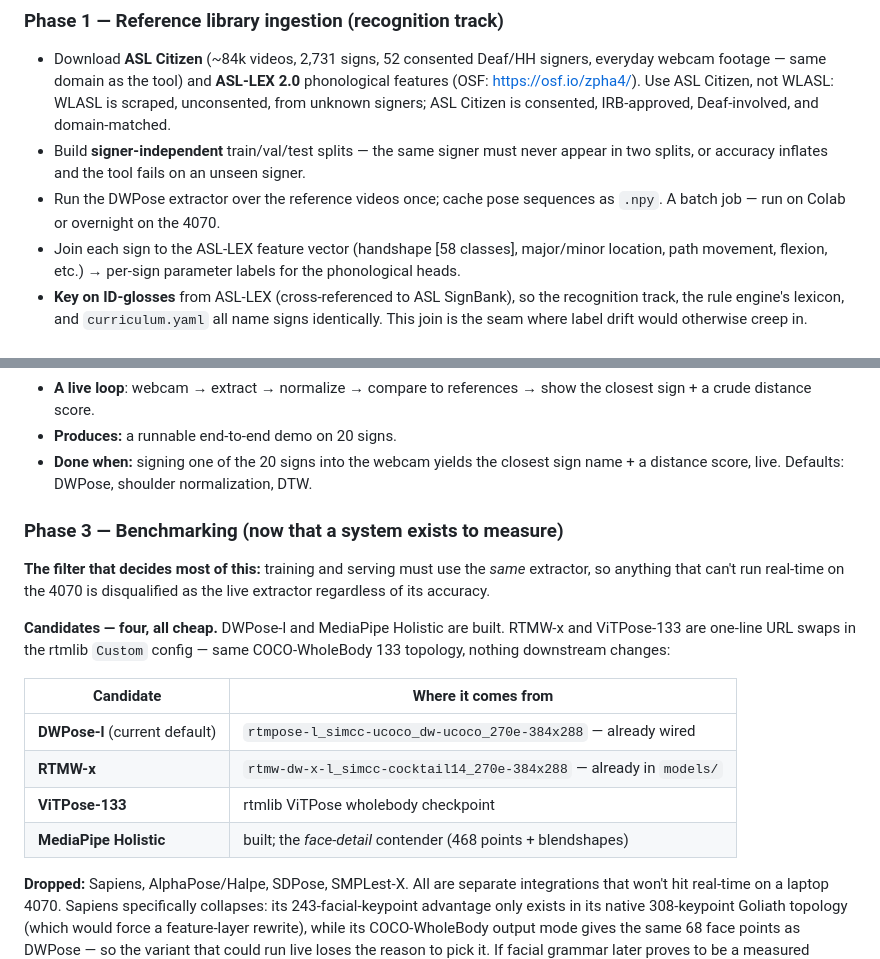
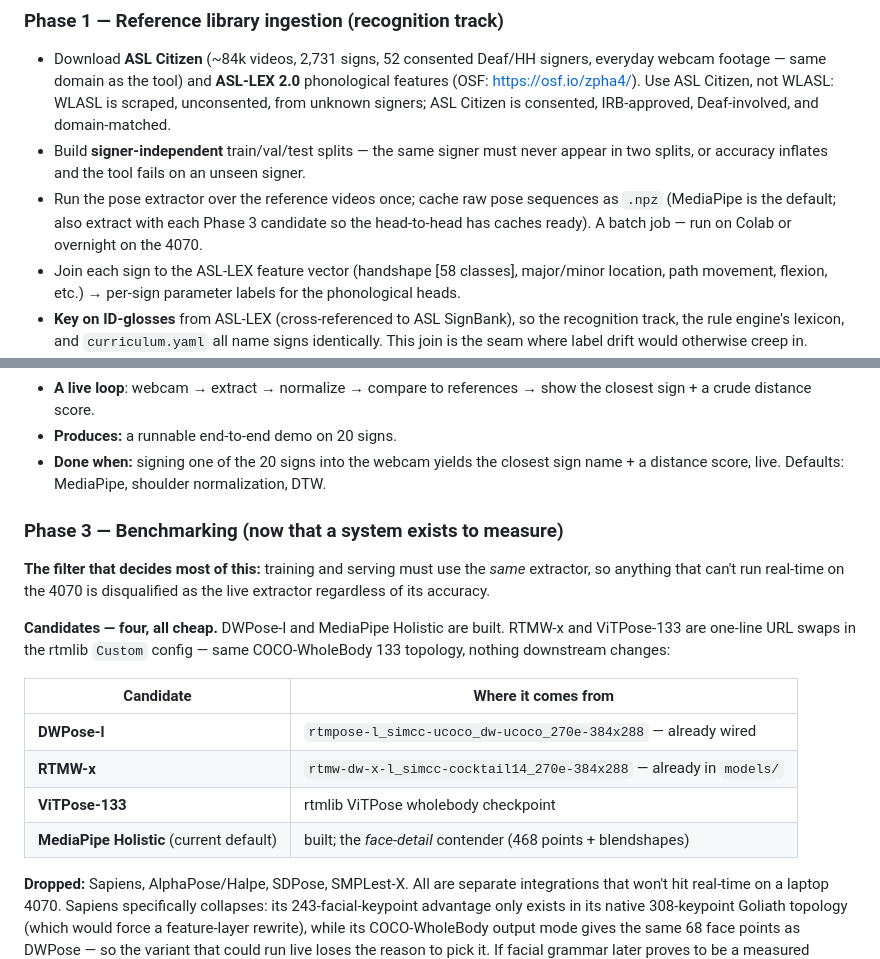
Before and after one commit to HackOverflow404/SignLanguageLearning, a Markdown page: project_workflow.md, 2 parts joined by grey strips. Rendered like a GitHub page.

Commit message:
Set MediaPipe as the default extractor backend

```diff
--- a/project_workflow.md
+++ b/project_workflow.md
@@ -129,8 +129,9 @@ which defines everything downstream. Running last means building against a guess
   IRB-approved, Deaf-involved, and domain-matched.
 - Build **signer-independent** train/val/test splits — the same signer must never
   appear in two splits, or accuracy inflates and the tool fails on an unseen signer.
-- Run the DWPose extractor over the reference videos once; cache pose sequences as
-  `.npy`. A batch job — run on Colab or overnight on the 4070.
+- Run the pose extractor over the reference videos once; cache raw pose sequences as
+  `.npz` (MediaPipe is the default; also extract with each Phase 3 candidate so the
+  head-to-head has caches ready). A batch job — run on Colab or overnight on the 4070.
 - Join each sign to the ASL-LEX feature vector (handshape [58 classes], major/minor
   location, path movement, flexion, etc.) → per-sign parameter labels for the
   phonological heads.
@@ -162,7 +163,7 @@ so integration problems surface now, not after two months of component polishing
   closest sign + a crude distance score.
 - **Produces:** a runnable end-to-end demo on 20 signs.
 - **Done when:** signing one of the 20 signs into the webcam yields the closest sign
-  name + a distance score, live. Defaults: DWPose, shoulder normalization, DTW.
+  name + a distance score, live. Defaults: MediaPipe, shoulder normalization, DTW.
 
 ### Phase 3 — Benchmarking (now that a system exists to measure)
 
@@ -176,10 +177,10 @@ COCO-WholeBody 133 topology, nothing downstream changes:
 
 | Candidate | Where it comes from |
 |---|---|
-| **DWPose-l** (current default) | `rtmpose-l_simcc-ucoco_dw-ucoco_270e-384x288` — already wired |
+| **DWPose-l** | `rtmpose-l_simcc-ucoco_dw-ucoco_270e-384x288` — already wired |
 | **RTMW-x** | `rtmw-dw-x-l_simcc-cocktail14_270e-384x288` — already in `models/` |
 | **ViTPose-133** | rtmlib ViTPose wholebody checkpoint |
-| **MediaPipe Holistic** | built; the *face-detail* contender (468 points + blendshapes) |
+| **MediaPipe Holistic** (current default) | built; the *face-detail* contender (468 points + blendshapes) |
 
 **Dropped:** Sapiens, AlphaPose/Halpe, SDPose, SMPLest-X. All are separate
 integrations that won't hit real-time on a laptop 4070. Sapiens specifically
```
Also changed, not shown: other parts of project_workflow.md (+2 -2 lines).
